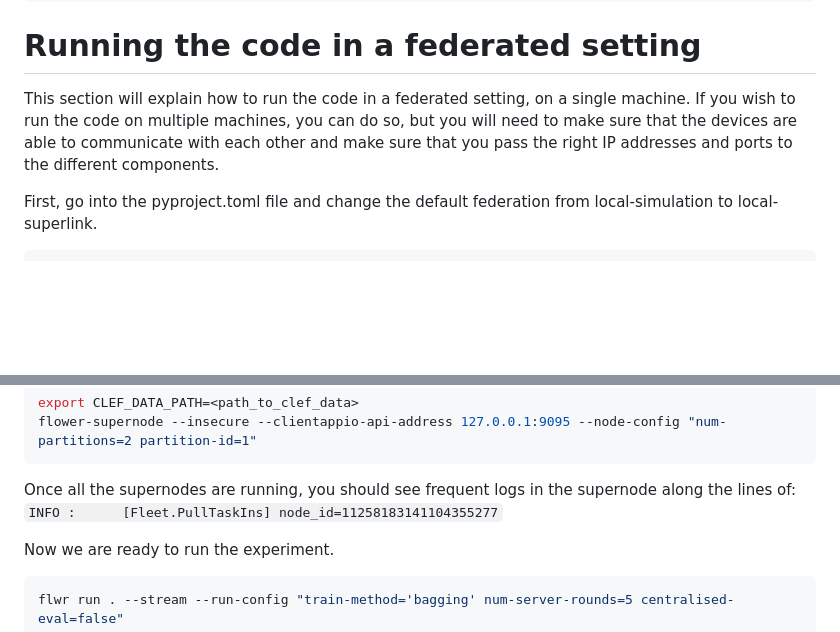
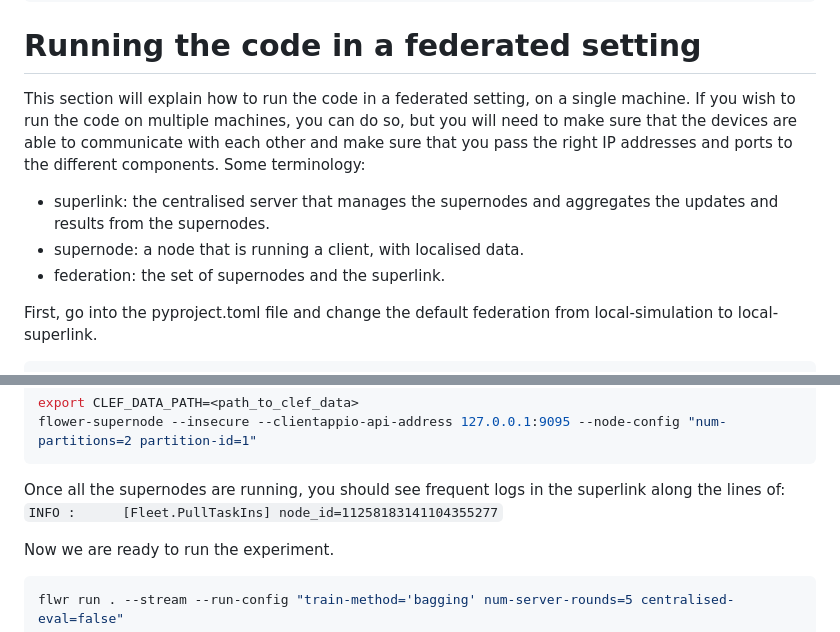
Before and after one commit to sara-nl/Hereditary, a Markdown page: xgboost-CLEF/README.md, 2 parts joined by grey strips. GitHub-like rendering; blank space fills up the shorter version.

Commit message:
fixing typo in readme + added some terminlogy

````diff
--- a/xgboost-CLEF/README.md
+++ b/xgboost-CLEF/README.md
@@ -36,7 +36,11 @@ flwr run .
 ```
 
 # Running the code in a federated setting
-This section will explain how to run the code in a federated setting, on a single machine. If you wish to run the code on multiple machines, you can do so, but you will need to make sure that the devices are able to communicate with each other and make sure that you pass the right IP addresses and ports to the different components.
+This section will explain how to run the code in a federated setting, on a single machine. If you wish to run the code on multiple machines, you can do so, but you will need to make sure that the devices are able to communicate with each other and make sure that you pass the right IP addresses and ports to the different components. Some terminology:
+* superlink: the centralised server that manages the supernodes and aggregates the updates and results from the supernodes.
+* supernode: a node that is running a client, with localised data.
+* federation: the set of supernodes and the superlink.
+
 
 First, go into the pyproject.toml file and change the default federation from local-simulation to local-superlink.
 ```bash
@@ -58,7 +62,7 @@ We will need to make sure the second supernode is using a different port for the
 export CLEF_DATA_PATH=<path_to_clef_data>
 flower-supernode --insecure --clientappio-api-address 127.0.0.1:9095 --node-config "num-partitions=2 partition-id=1"
 ```
-Once all the supernodes are running, you should see frequent logs in the supernode along the lines of: `INFO :      [Fleet.PullTaskIns] node_id=11258183141104355277`
+Once all the supernodes are running, you should see frequent logs in the superlink along the lines of: `INFO :      [Fleet.PullTaskIns] node_id=11258183141104355277`
 
 Now we are ready to run the experiment.
 ```bash
````
